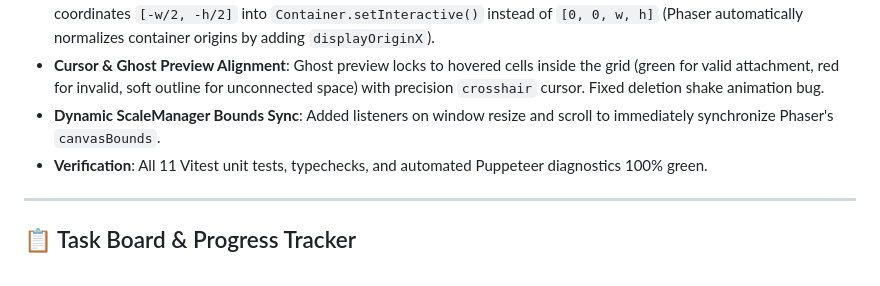
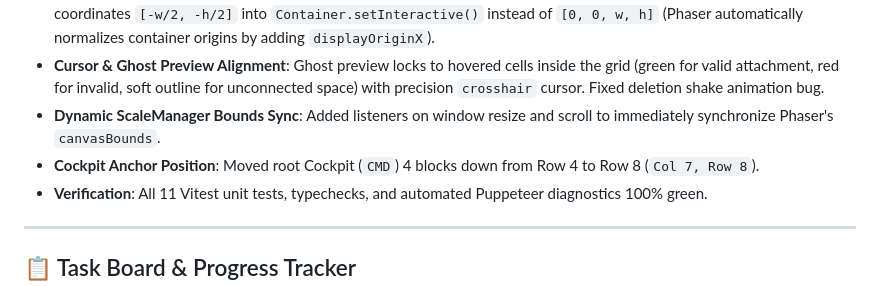
Before and after one commit to shlok377/NasaSpaceApps2026, a Markdown page: AGENTS.md, the part around the change. Rendered like a GitHub page.

Commit message:
docs: update AGENTS.md with Cockpit position update

```diff
--- a/AGENTS.md
+++ b/AGENTS.md
@@ -28,6 +28,7 @@
 - **Fixed Interactive HitArea Offset**: Resolved a 44px horizontal offset on palette bay containers caused by passing centered coordinates `[-w/2, -h/2]` into `Container.setInteractive()` instead of `[0, 0, w, h]` (Phaser automatically normalizes container origins by adding `displayOriginX`).
 - **Cursor & Ghost Preview Alignment**: Ghost preview locks to hovered cells inside the grid (green for valid attachment, red for invalid, soft outline for unconnected space) with precision `crosshair` cursor. Fixed deletion shake animation bug.
 - **Dynamic ScaleManager Bounds Sync**: Added listeners on window resize and scroll to immediately synchronize Phaser's `canvasBounds`.
+- **Cockpit Anchor Position**: Moved root Cockpit (`CMD`) 4 blocks down from Row 4 to Row 8 (`Col 7, Row 8`).
 - **Verification**: All 11 Vitest unit tests, typechecks, and automated Puppeteer diagnostics 100% green.
 
 ---
```
